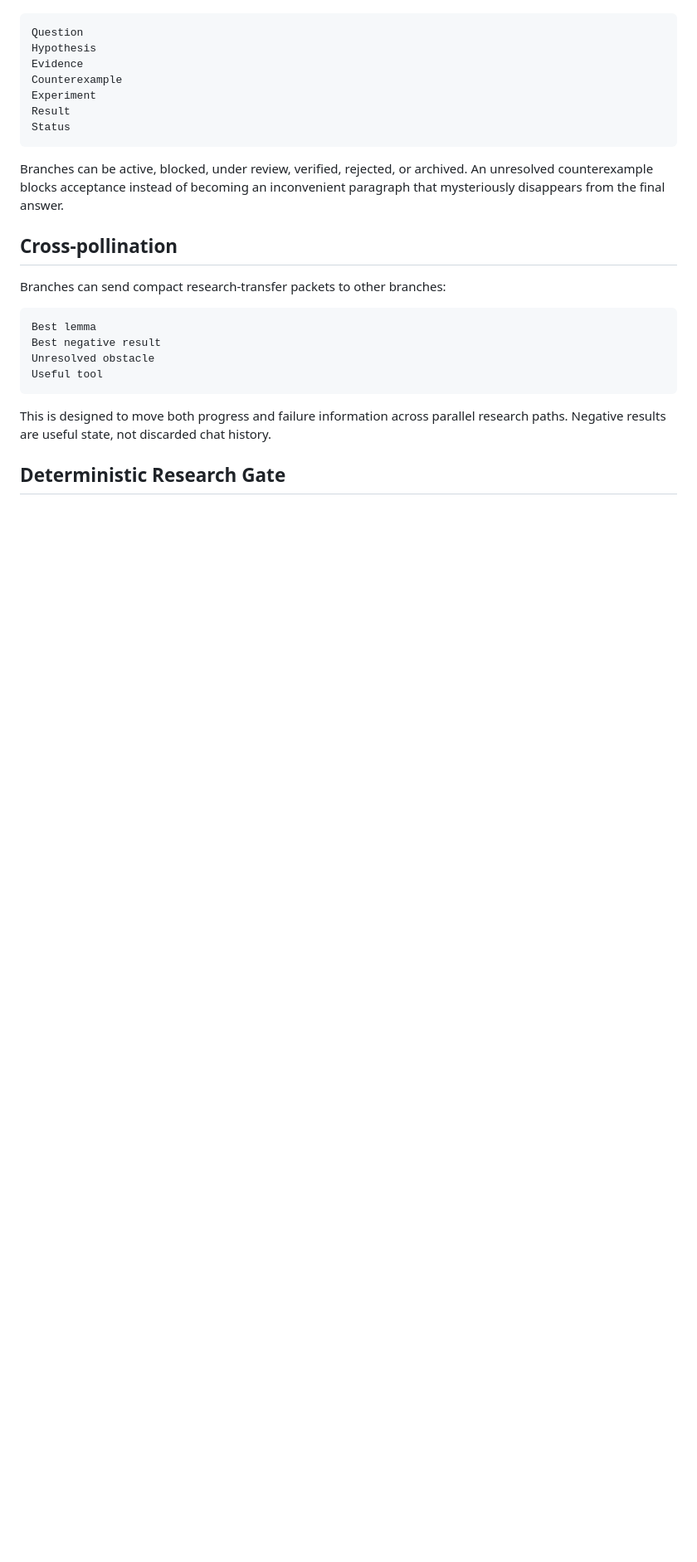
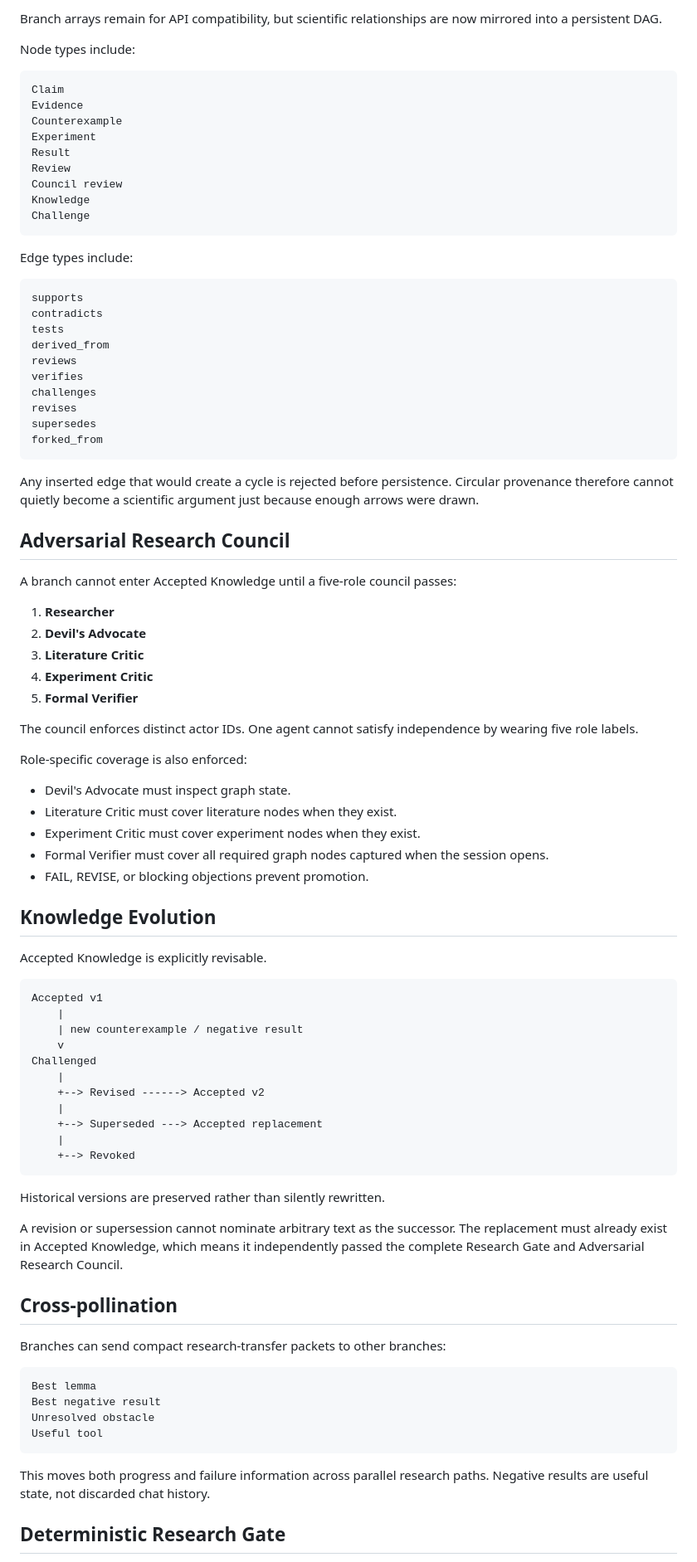
Before and after one commit to alaster-t34/ForgeGuard-Nexus, a Markdown page: README.md, the part around one of its changes. Shown at 83% size. Drawn GitHub-style; blank space fills up the shorter version.

````diff
--- a/README.md
+++ b/README.md
@@ -48,15 +83,77 @@ Every branch persists:
+Branch arrays remain for API compatibility, but scientific relationships are now mirrored into a persistent DAG.
+
+Node types include:
 
 ```text
-Question
-Hypothesis
+Claim
 Evidence
 Counterexample
 Experiment
 Result
-Status
+Review
+Council review
+Knowledge
+Challenge
 ```
 
-Branches can be active, blocked, under review, verified, rejected, or archived. An unresolved counterexample blocks acceptance instead of becoming an inconvenient paragraph that mysteriously disappears from the final answer.
+Edge types include:
+
+```text
+supports
+contradicts
+tests
+derived_from
+reviews
+verifies
+challenges
+revises
+supersedes
+forked_from
+```
+
+Any inserted edge that would create a cycle is rejected before persistence. Circular provenance therefore cannot quietly become a scientific argument just because enough arrows were drawn.
+
+## Adversarial Research Council
+
+A branch cannot enter Accepted Knowledge until a five-role council passes:
+
+1. **Researcher**
+2. **Devil's Advocate**
+3. **Literature Critic**
+4. **Experiment Critic**
+5. **Formal Verifier**
+
+The council enforces distinct actor IDs. One agent cannot satisfy independence by wearing five role labels.
+
+Role-specific coverage is also enforced:
+
+- Devil's Advocate must inspect graph state.
+- Literature Critic must cover literature nodes when they exist.
+- Experiment Critic must cover experiment nodes when they exist.
+- Formal Verifier must cover all required graph nodes captured when the session opens.
+- FAIL, REVISE, or blocking objections prevent promotion.
+
+## Knowledge Evolution
+
+Accepted Knowledge is explicitly revisable.
+
+```text
+Accepted v1
+    |
+    | new counterexample / negative result
+    v
+Challenged
+    |
+    +--> Revised ------> Accepted v2
+    |
+    +--> Superseded ---> Accepted replacement
+    |
+    +--> Revoked
+```
+
+Historical versions are preserved rather than silently rewritten.
+
+A revision or supersession cannot nominate arbitrary text as the successor. The replacement must already exist in Accepted Knowledge, which means it independently passed the complete Research Gate and Adversarial Research Council.
 
 ## Cross-pollination
 
@@ -69,7 +166,7 @@ Unresolved obstacle
 Useful tool
 ```
 
-This is designed to move both progress and failure information across parallel research paths. Negative results are useful state, not discarded chat history.
+This moves both progress and failure information across parallel research paths. Negative results are useful state, not discarded chat history.
 
 ## Deterministic Research Gate
 
````
Also changed, not shown: other parts of README.md (+103 -29 lines).
